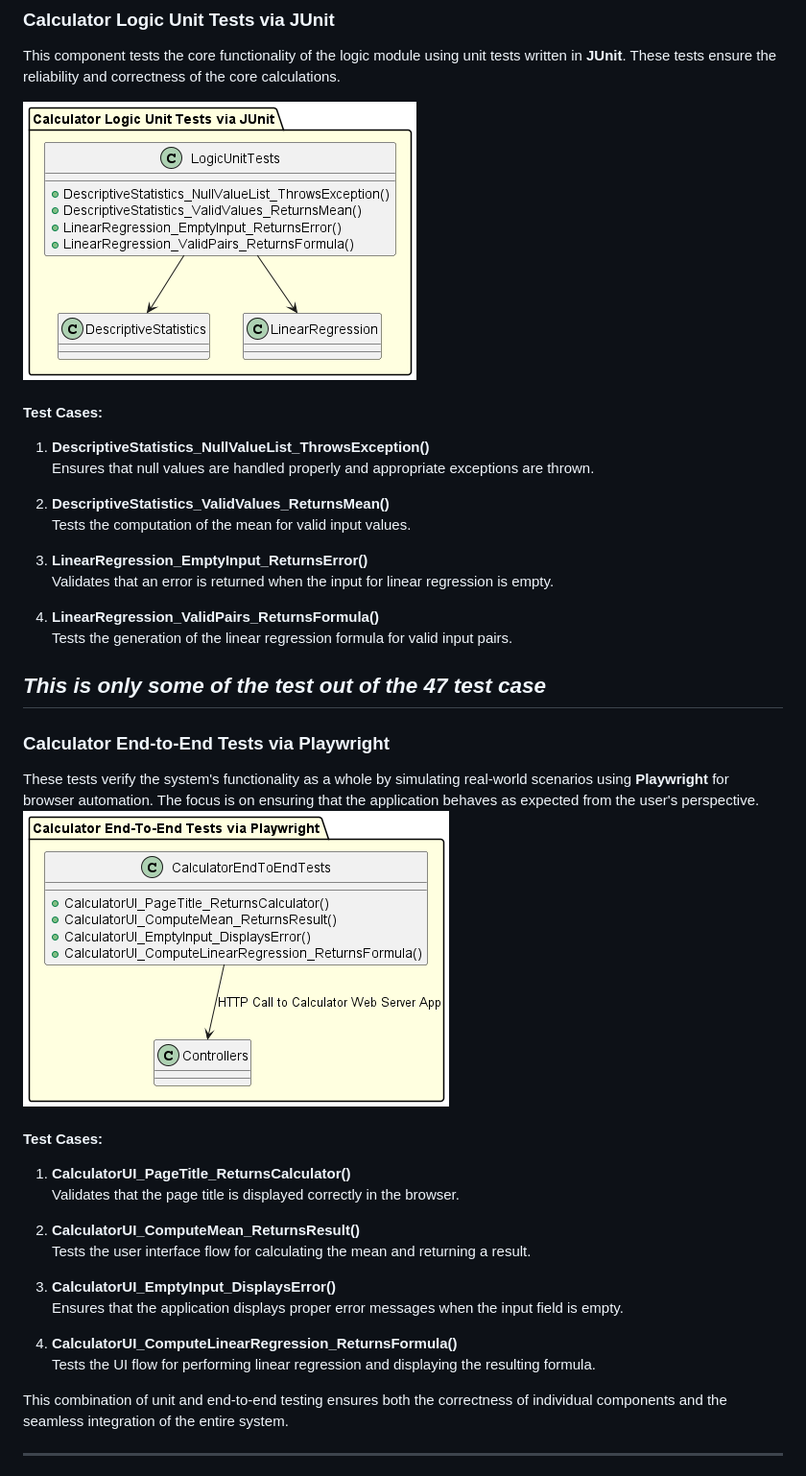
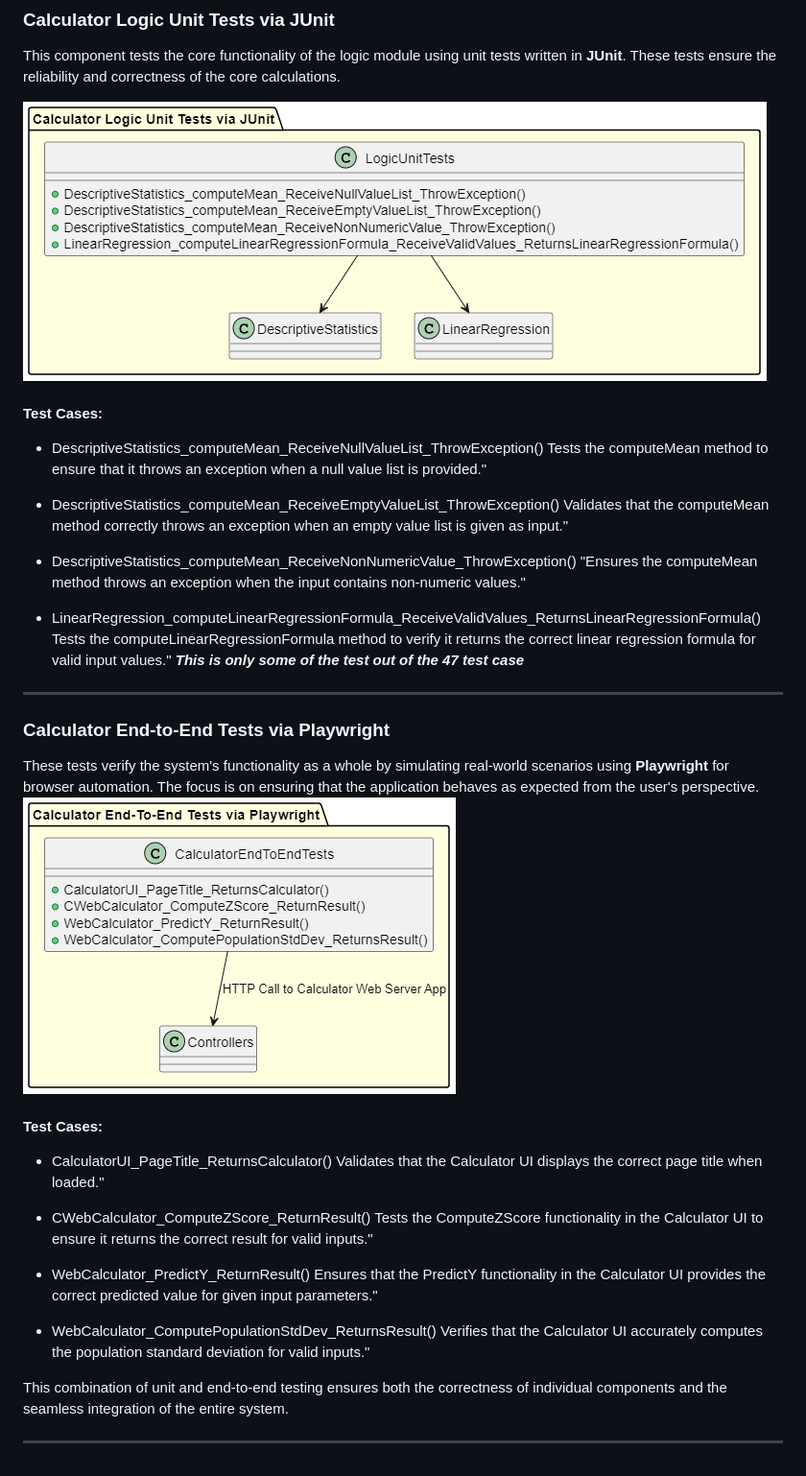
Before and after one commit to ninuljaja/SWE3643-Fall2024-Project, a Markdown page: README.md, the part around the change printed below. Shown: that part at 96% size. Drawn GitHub-style; pictures changed too: image-11.png (added), image-12.png (added).

Commit message:
ReadMEAgain

```diff
--- a/README.md
+++ b/README.md
@@ -48,38 +48,37 @@ CalculationResult is used across modules to standardize the computation output.
 ### Calculator Logic Unit Tests via JUnit
 This component tests the core functionality of the logic module using unit tests written in **JUnit**. These tests ensure the reliability and correctness of the core calculations.
 
-![alt text](UnitTestUML.png)
+![alt text](image-11.png)
 #### Test Cases:
-1. **DescriptiveStatistics_NullValueList_ThrowsException()**
-   Ensures that null values are handled properly and appropriate exceptions are thrown.
+- DescriptiveStatistics_computeMean_ReceiveNullValueList_ThrowException()
+Tests the computeMean method to ensure that it throws an exception when a null value list is provided."
 
-2. **DescriptiveStatistics_ValidValues_ReturnsMean()**
-   Tests the computation of the mean for valid input values.
+- DescriptiveStatistics_computeMean_ReceiveEmptyValueList_ThrowException()
+Validates that the computeMean method correctly throws an exception when an empty value list is given as input."
 
-3. **LinearRegression_EmptyInput_ReturnsError()**
-   Validates that an error is returned when the input for linear regression is empty.
+- DescriptiveStatistics_computeMean_ReceiveNonNumericValue_ThrowException()
+"Ensures the computeMean method throws an exception when the input contains non-numeric values."
 
-4. **LinearRegression_ValidPairs_ReturnsFormula()**
-   Tests the generation of the linear regression formula for valid input pairs.
-
+- LinearRegression_computeLinearRegressionFormula_ReceiveValidValues_ReturnsLinearRegressionFormula()
+Tests the computeLinearRegressionFormula method to verify it returns the correct linear regression formula for valid input values."
 ***This is only some of the test out of the 47 test case***
 ---
 
 ### Calculator End-to-End Tests via Playwright
 These tests verify the system's functionality as a whole by simulating real-world scenarios using **Playwright** for browser automation. The focus is on ensuring that the application behaves as expected from the user's perspective.
-![alt text](EndtoEndUML.png)
+![alt text](image-12.png)
 #### Test Cases:
-1. **CalculatorUI_PageTitle_ReturnsCalculator()**
-   Validates that the page title is displayed correctly in the browser.
+- CalculatorUI_PageTitle_ReturnsCalculator()
+Validates that the Calculator UI displays the correct page title when loaded."
 
-2. **CalculatorUI_ComputeMean_ReturnsResult()**
-   Tests the user interface flow for calculating the mean and returning a result.
+- CWebCalculator_ComputeZScore_ReturnResult()
+Tests the ComputeZScore functionality in the Calculator UI to ensure it returns the correct result for valid inputs."
 
-3. **CalculatorUI_EmptyInput_DisplaysError()**
-   Ensures that the application displays proper error messages when the input field is empty.
+- WebCalculator_PredictY_ReturnResult()
+Ensures that the PredictY functionality in the Calculator UI provides the correct predicted value for given input parameters."
 
-4. **CalculatorUI_ComputeLinearRegression_ReturnsFormula()**
-   Tests the UI flow for performing linear regression and displaying the resulting formula.
+- WebCalculator_ComputePopulationStdDev_ReturnsResult()
+Verifies that the Calculator UI accurately computes the population standard deviation for valid inputs."
 
 
 
```
Also changed, not shown: other parts of README.md (+1 -1 lines), image-10.png (added), 1 other file.
